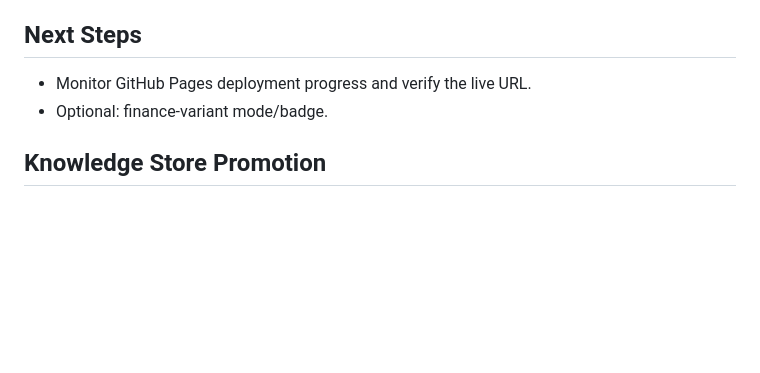
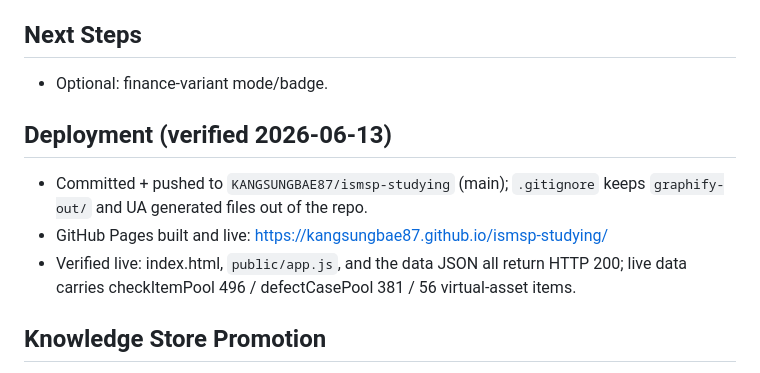
Before and after one commit to KANGSUNGBAE87/ismsp-studying, a Markdown page: ai/session-logs/2026-06-13-three-study-modes-implementation-claude.md, the part around the change. GitHub-like rendering; blank space fills up the shorter version.

Commit message:
docs: add defect-judgment redesign plan and deployment note

```diff
--- a/ai/session-logs/2026-06-13-three-study-modes-implementation-claude.md
+++ b/ai/session-logs/2026-06-13-three-study-modes-implementation-claude.md
@@ -58,8 +58,15 @@ Actor: claude
 
 ## Next Steps
 
-- Monitor GitHub Pages deployment progress and verify the live URL.
 - Optional: finance-variant mode/badge.
+
+## Deployment (verified 2026-06-13)
+
+- Committed + pushed to `KANGSUNGBAE87/ismsp-studying` (main); `.gitignore` keeps
+  `graphify-out/` and UA generated files out of the repo.
+- GitHub Pages built and live: https://kangsungbae87.github.io/ismsp-studying/
+- Verified live: index.html, `public/app.js`, and the data JSON all return HTTP 200;
+  live data carries checkItemPool 496 / defectCasePool 381 / 56 virtual-asset items.
 
 ## Knowledge Store Promotion
 
```
Also changed, not shown: ai/plans/2026-06-15-defect-judgment-redesign.md (added, +317 -0 lines).
